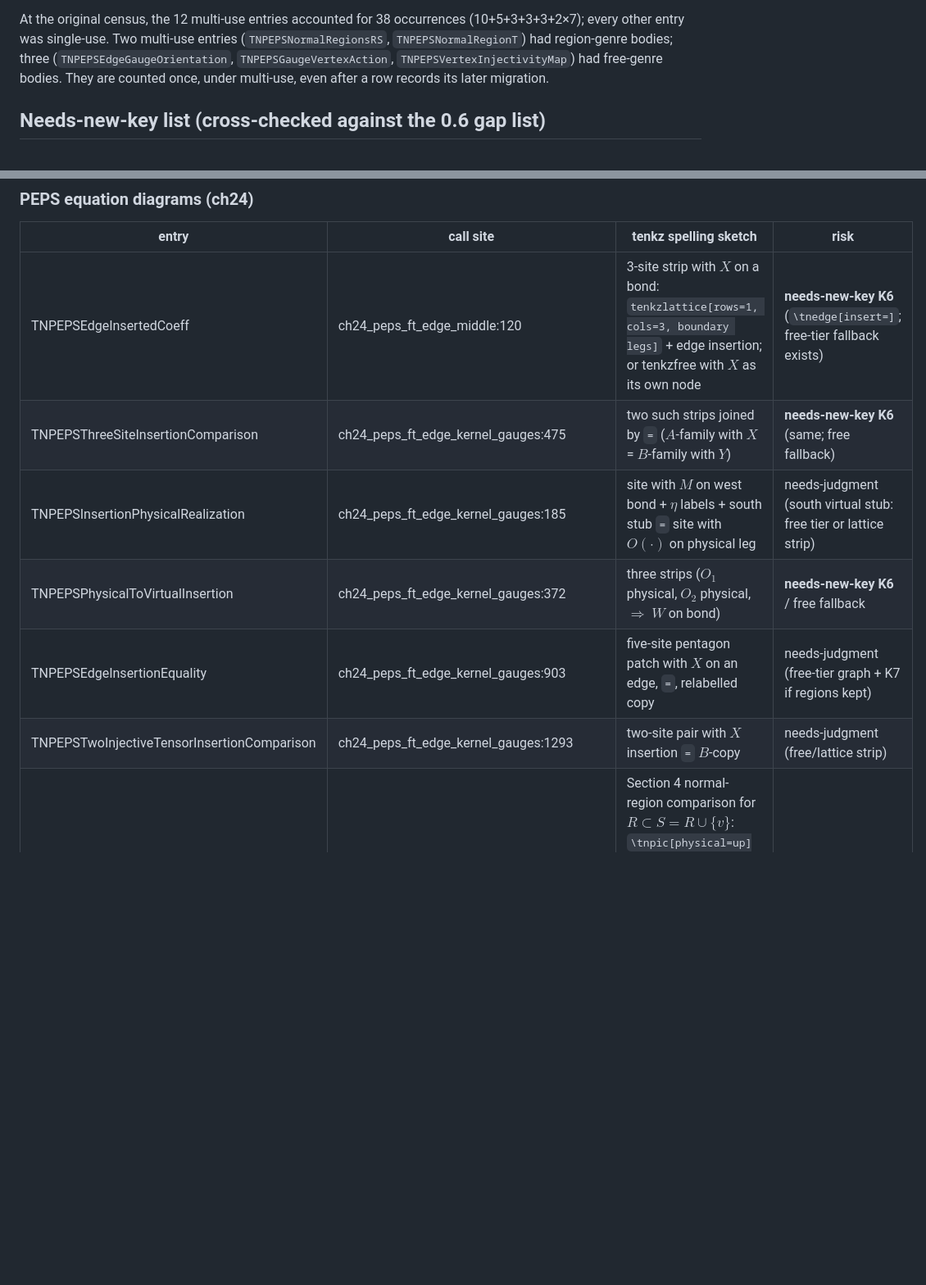
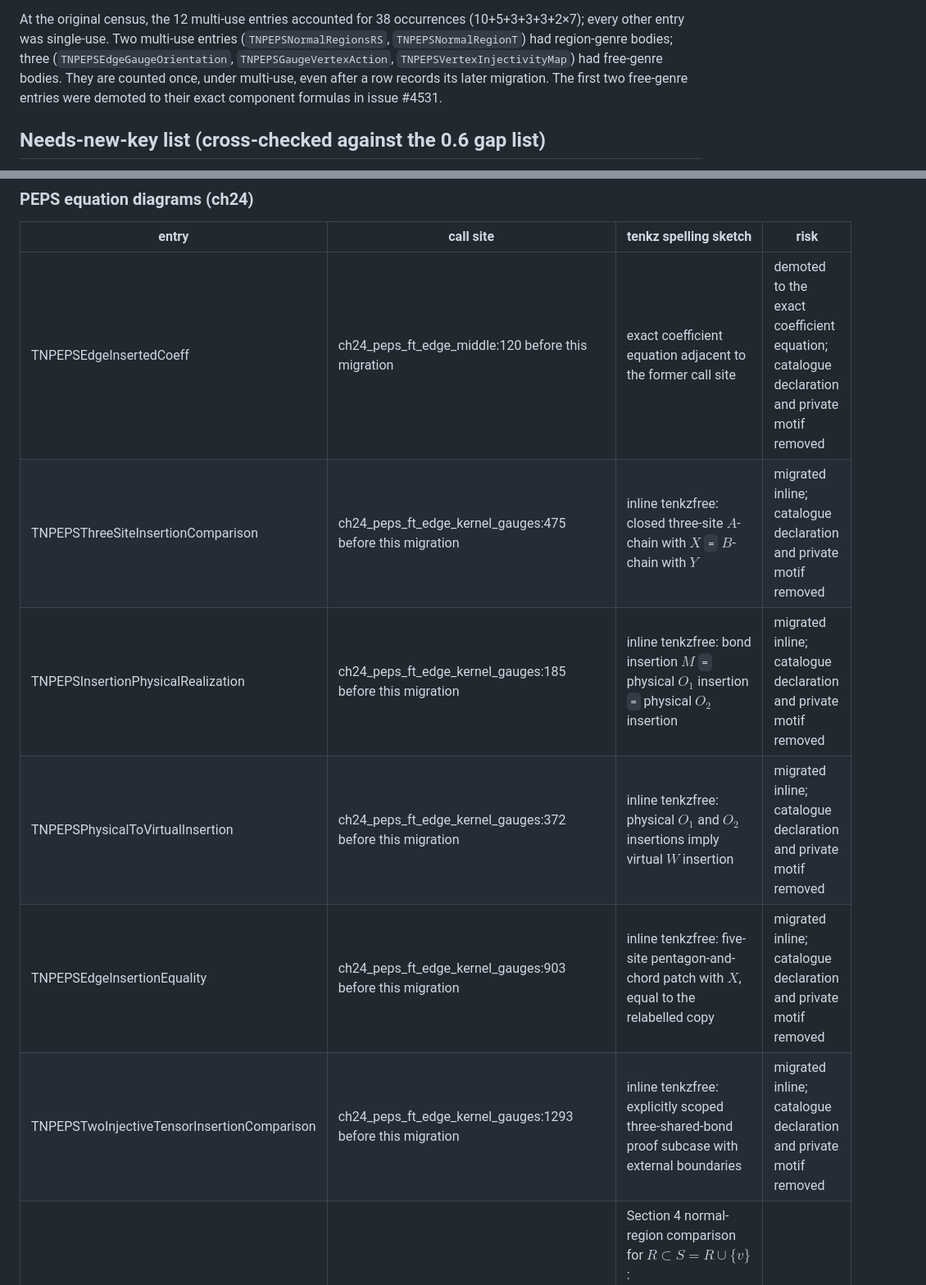
Before and after one commit to LionSR/tenkz, a Markdown page: docs/tenkz/MIGRATION-MAP.md, 2 parts joined by grey strips. Shown at 82% size. GitHub-like rendering; blank space fills up the shorter version.

Commit message:
docs(tenkz): migrate Chapter 24 edge gauge figures (#4541)

```diff
--- a/docs/tenkz/MIGRATION-MAP.md
+++ b/docs/tenkz/MIGRATION-MAP.md
@@ -46,7 +46,9 @@ At the original census, the 12 multi-use entries accounted for 38 occurrences
 (`TNPEPSNormalRegionsRS`, `TNPEPSNormalRegionT`) had region-genre bodies; three
 (`TNPEPSEdgeGaugeOrientation`, `TNPEPSGaugeVertexAction`,
 `TNPEPSVertexInjectivityMap`) had free-genre bodies. They are counted once,
-under multi-use, even after a row records its later migration.
+under multi-use, even after a row records its later migration. The first two
+free-genre entries were demoted to their exact component formulas in issue
+#4531.
 
 ## Needs-new-key list (cross-checked against the 0.6 gap list)
 
@@ -229,10 +231,10 @@ Note: the 7 hand-digitized region polygons inside `tn_motifs_peps.tex` all becom
 
 | entry | call site | tenkz spelling sketch | risk |
 |---|---|---|---|
-| TNPEPSEdgeInsertedCoeff | ch24_peps_ft_edge_middle:120 | 3-site strip with $X$ on a bond: `tenkzlattice[rows=1, cols=3, boundary legs]` + edge insertion; or tenkzfree with $X$ as its own node | **needs-new-key K6** (`\tnedge[insert=]`; free-tier fallback exists) |
-| TNPEPSThreeSiteInsertionComparison | ch24_peps_ft_edge_kernel_gauges:475 | two such strips joined by `=` ($A$-family with $X$ = $B$-family with $Y$) | **needs-new-key K6** (same; free fallback) |
-| TNPEPSInsertionPhysicalRealization | ch24_peps_ft_edge_kernel_gauges:185 | site with $M$ on west bond + $\eta$ labels + south stub `=` site with $O(\cdot)$ on physical leg | needs-judgment (south virtual stub: free tier or lattice strip) |
-| TNPEPSPhysicalToVirtualInsertion | ch24_peps_ft_edge_kernel_gauges:372 | three strips ($O_1$ physical, $O_2$ physical, $\Longrightarrow$ $W$ on bond) | **needs-new-key K6** / free fallback |
-| TNPEPSEdgeInsertionEquality | ch24_peps_ft_edge_kernel_gauges:903 | five-site pentagon patch with $X$ on an edge, `=`, relabelled copy | needs-judgment (free-tier graph + K7 if regions kept) |
-| TNPEPSTwoInjectiveTensorInsertionComparison | ch24_peps_ft_edge_kernel_gauges:1293 | two-site pair with $X$ insertion `=` $B$-copy | needs-judgment (free/lattice strip) |
+| TNPEPSEdgeInsertedCoeff | ch24_peps_ft_edge_middle:120 before this migration | exact coefficient equation adjacent to the former call site | demoted to the exact coefficient equation; catalogue declaration and private motif removed |
+| TNPEPSThreeSiteInsertionComparison | ch24_peps_ft_edge_kernel_gauges:475 before this migration | inline tenkzfree: closed three-site $A$-chain with $X$ `=` $B$-chain with $Y$ | migrated inline; catalogue declaration and private motif removed |
+| TNPEPSInsertionPhysicalRealization | ch24_peps_ft_edge_kernel_gauges:185 before this migration | inline tenkzfree: bond insertion $M$ `=` physical $O_1$ insertion `=` physical $O_2$ insertion | migrated inline; catalogue declaration and private motif removed |
+| TNPEPSPhysicalToVirtualInsertion | ch24_peps_ft_edge_kernel_gauges:372 before this migration | inline tenkzfree: physical $O_1$ and $O_2$ insertions imply virtual $W$ insertion | migrated inline; catalogue declaration and private motif removed |
+| TNPEPSEdgeInsertionEquality | ch24_peps_ft_edge_kernel_gauges:903 before this migration | inline tenkzfree: five-site pentagon-and-chord patch with $X$, equal to the relabelled copy | migrated inline; catalogue declaration and private motif removed |
+| TNPEPSTwoInjectiveTensorInsertionComparison | ch24_peps_ft_edge_kernel_gauges:1293 before this migration | inline tenkzfree: explicitly scoped three-shared-bond proof subcase with external boundaries | migrated inline; catalogue declaration and private motif removed |
 | TNPEPSOneVertexComplementComparison | 1 before this migration; ch24_peps_ft_region_transfer_covariance:321 | Section 4 normal-region comparison for $R\subset S=R\cup\{v\}$: `\tnpic[physical=up]{\tn{A_R}&\tn{A}} = \tnpic[physical=up]{\tn{A_S}} \propto \tnpic[physical=up]{\tn{\widetilde B_S}} = \tnpic[physical=up]{\tn{\widetilde B_R}&\tn{\widetilde B}}` | migrated inline in PR #4505; catalogue wrapper and motif removed |
```
Also changed, not shown: other parts of docs/tenkz/MIGRATION-MAP.md (+11 -11 lines).
